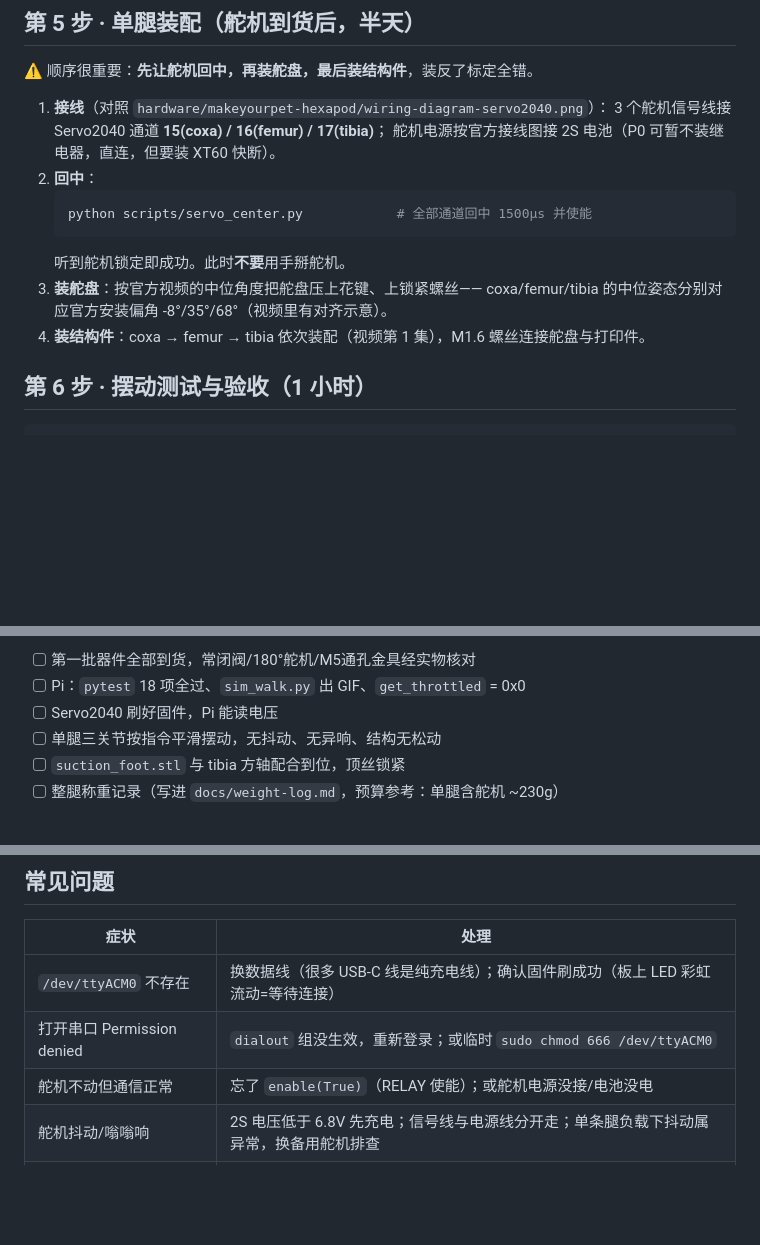
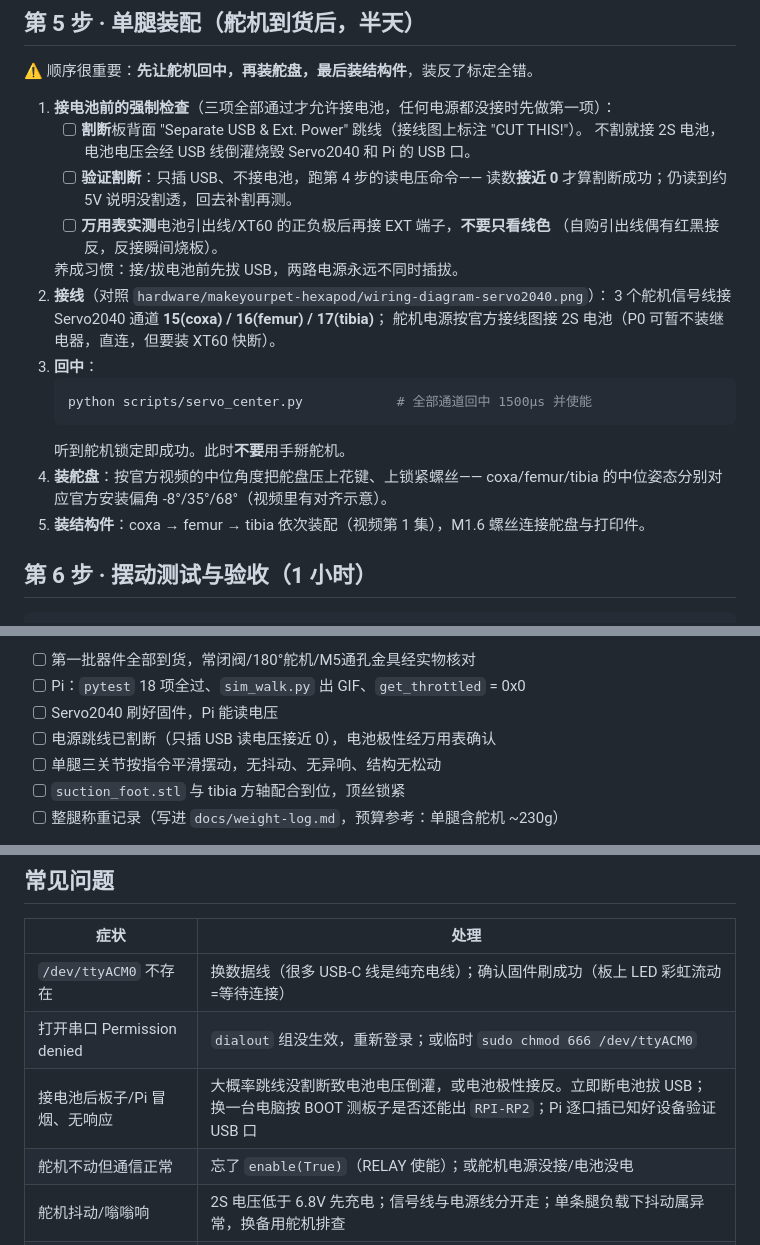
Before and after one commit to xujesse1988-ship-it/spider_robot, a Markdown page: docs/P0-GUIDE.md, 3 parts joined by grey strips. GitHub-like rendering; blank space fills up the shorter version.

Commit message:
P0 指南:第 5 步新增接电池前强制检查,防电源跳线倒灌烧板
实际事故教训:跳线未割断 + USB 连着 Pi 时接 2S 电池,电池电压经
共用供电轨倒灌,烧毁 Servo2040 并危及 Pi 的 USB 口。

- 第 5 步新增强制检查:割断跳线 → 读电压≈0 验证 → 万用表核对极性
- 验收核对表补充跳线与极性确认项
- 常见问题表新增冒烟/无响应的排查处置

Co-Authored-By: Claude Fable 5 <noreply@anthropic.com>

````diff
--- a/docs/P0-GUIDE.md
+++ b/docs/P0-GUIDE.md
@@ -96,17 +96,26 @@
 
 ⚠️ 顺序很重要：**先让舵机回中，再装舵盘，最后装结构件**，装反了标定全错。
 
-1. **接线**（对照 `hardware/makeyourpet-hexapod/wiring-diagram-servo2040.png`）：
+1. **接电池前的强制检查**（三项全部通过才允许接电池，任何电源都没接时先做第一项）：
+   - [ ] **割断**板背面 "Separate USB & Ext. Power" 跳线（接线图上标注 "CUT THIS!"）。
+         不割就接 2S 电池，电池电压会经 USB 线倒灌烧毁 Servo2040 和 Pi 的 USB 口。
+   - [ ] **验证割断**：只插 USB、不接电池，跑第 4 步的读电压命令——
+         读数**接近 0** 才算割断成功；仍读到约 5V 说明没割透，回去补割再测。
+   - [ ] **万用表实测**电池引出线/XT60 的正负极后再接 EXT 端子，**不要只看线色**
+         （自购引出线偶有红黑接反，反接瞬间烧板）。
+
+   养成习惯：接/拔电池前先拔 USB，两路电源永远不同时插拔。
+2. **接线**（对照 `hardware/makeyourpet-hexapod/wiring-diagram-servo2040.png`）：
    3 个舵机信号线接 Servo2040 通道 **15(coxa) / 16(femur) / 17(tibia)**；
    舵机电源按官方接线图接 2S 电池（P0 可暂不装继电器，直连，但要装 XT60 快断）。
-2. **回中**：
+3. **回中**：
    ```bash
    python scripts/servo_center.py            # 全部通道回中 1500µs 并使能
    ```
    听到舵机锁定即成功。此时**不要**用手掰舵机。
-3. **装舵盘**：按官方视频的中位角度把舵盘压上花键、上锁紧螺丝——
+4. **装舵盘**：按官方视频的中位角度把舵盘压上花键、上锁紧螺丝——
    coxa/femur/tibia 的中位姿态分别对应官方安装偏角 -8°/35°/68°（视频里有对齐示意）。
-4. **装结构件**：coxa → femur → tibia 依次装配（视频第 1 集），M1.6 螺丝连接舵盘与打印件。
+5. **装结构件**：coxa → femur → tibia 依次装配（视频第 1 集），M1.6 螺丝连接舵盘与打印件。
 
 ## 第 6 步 · 摆动测试与验收（1 小时）
 
@@ -129,6 +138,7 @@ EOF
 - [ ] 第一批器件全部到货，常闭阀/180°舵机/M5通孔金具经实物核对
 - [ ] Pi：`pytest` 18 项全过、`sim_walk.py` 出 GIF、`get_throttled` = 0x0
 - [ ] Servo2040 刷好固件，Pi 能读电压
+- [ ] 电源跳线已割断（只插 USB 读电压接近 0），电池极性经万用表确认
 - [ ] 单腿三关节按指令平滑摆动，无抖动、无异响、结构无松动
 - [ ] `suction_foot.stl` 与 tibia 方轴配合到位，顶丝锁紧
 - [ ] 整腿称重记录（写进 `docs/weight-log.md`，预算参考：单腿含舵机 ~230g）
@@ -141,6 +151,7 @@ EOF
 |---|---|
 | `/dev/ttyACM0` 不存在 | 换数据线（很多 USB-C 线是纯充电线）；确认固件刷成功（板上 LED 彩虹流动=等待连接） |
 | 打开串口 Permission denied | `dialout` 组没生效，重新登录；或临时 `sudo chmod 666 /dev/ttyACM0` |
+| 接电池后板子/Pi 冒烟、无响应 | 大概率跳线没割断致电池电压倒灌，或电池极性接反。立即断电池拔 USB；换一台电脑按 BOOT 测板子是否还能出 `RPI-RP2`；Pi 逐口插已知好设备验证 USB 口 |
 | 舵机不动但通信正常 | 忘了 `enable(True)`（RELAY 使能）；或舵机电源没接/电池没电 |
 | 舵机抖动/嗡嗡响 | 2S 电压低于 6.8V 先充电；信号线与电源线分开走；单条腿负载下抖动属异常，换备用舵机排查 |
 | 回中后舵盘角度装不准 | 舵盘花键有齿距，装最接近的一格，残差以后用 `config.py` 的 `attach_deg` 修 |
````
